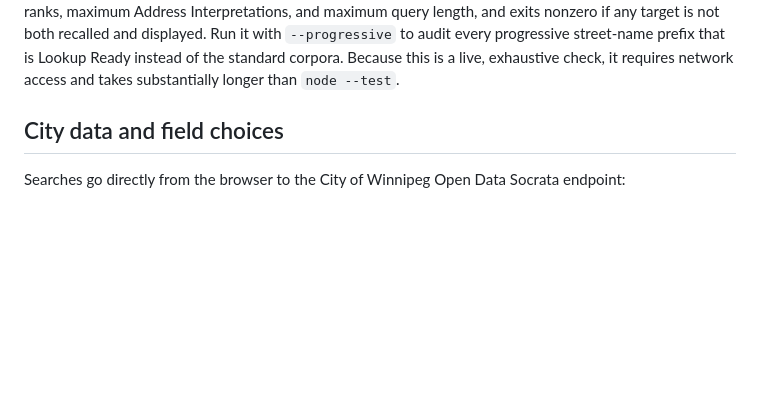
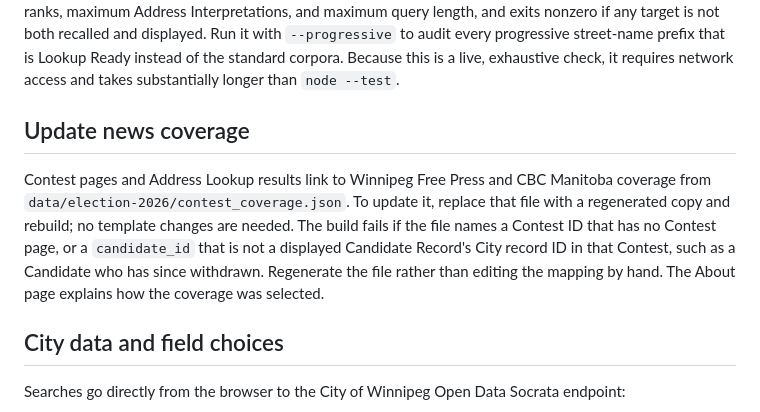
Before and after one commit to OpenDemocracyManitoba/WE-Address-Lookup-Prototype-2026, a Markdown page: README.md, the part around the change. Drawn GitHub-style; blank space fills up the shorter version.

Commit message:
Document how to update the news coverage data
Co-Authored-By: Claude Opus 5.5 <noreply@anthropic.com>

````diff
--- a/README.md
+++ b/README.md
@@ -54,6 +54,10 @@ node scripts/audit-live-addresses.mjs
 ```
 
 The audit downloads the complete grouped City dataset and checks the current implementation's recall and displayed results for official addresses, number-and-name input, partial types and directions, long type aliases, and compact, spaced, and split fractional civic-suffix forms. It reports failures, result counts, target ranks, maximum Address Interpretations, and maximum query length, and exits nonzero if any target is not both recalled and displayed. Run it with `--progressive` to audit every progressive street-name prefix that is Lookup Ready instead of the standard corpora. Because this is a live, exhaustive check, it requires network access and takes substantially longer than `node --test`.
+
+## Update news coverage
+
+Contest pages and Address Lookup results link to Winnipeg Free Press and CBC Manitoba coverage from `data/election-2026/contest_coverage.json`. To update it, replace that file with a regenerated copy and rebuild; no template changes are needed. The build fails if the file names a Contest ID that has no Contest page, or a `candidate_id` that is not a displayed Candidate Record's City record ID in that Contest, such as a Candidate who has since withdrawn. Regenerate the file rather than editing the mapping by hand. The About page explains how the coverage was selected.
 
 ## City data and field choices
 
````
Also changed, not shown: docs/election-2026/README.md (+1 -0 lines).
